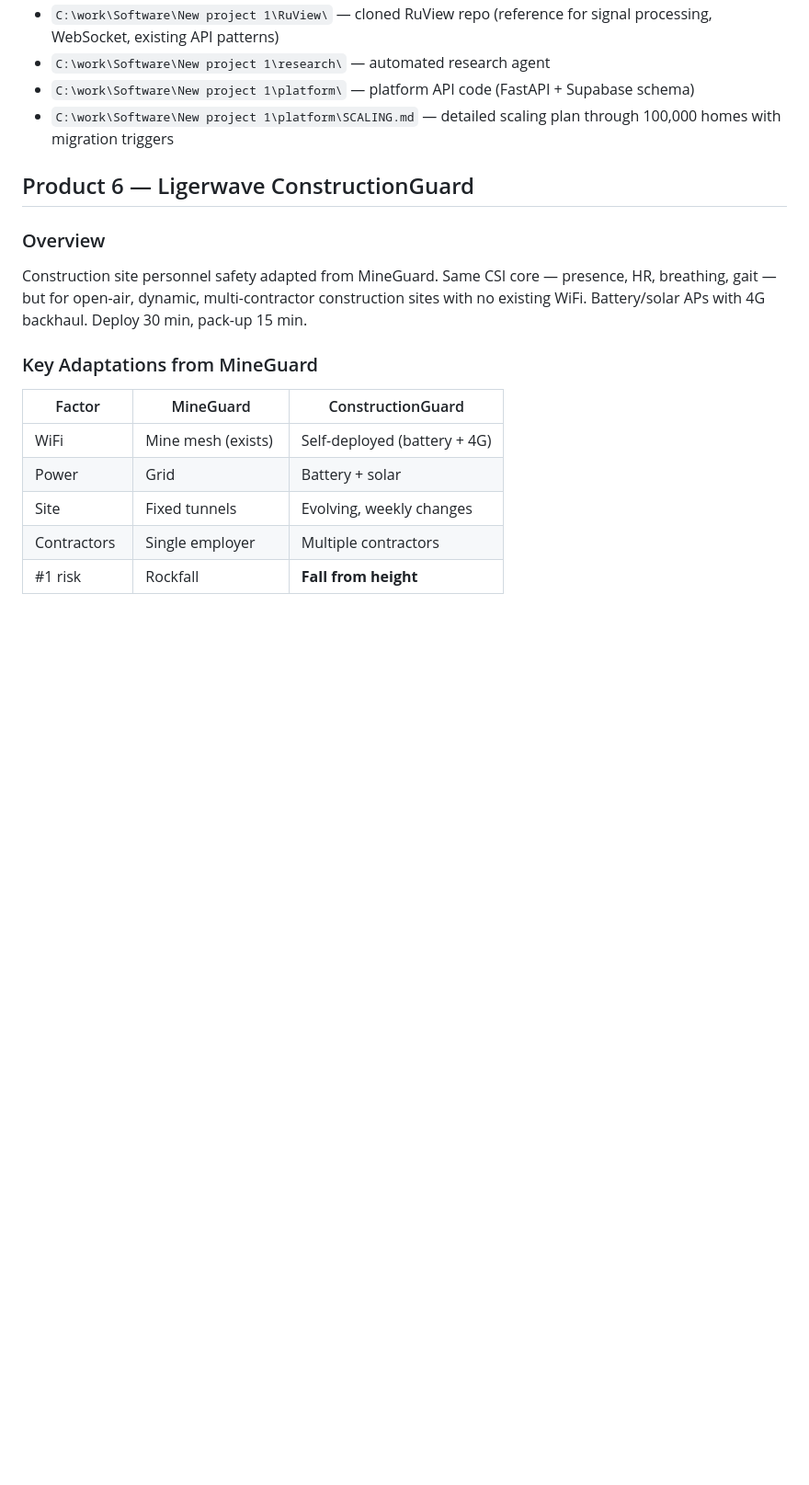
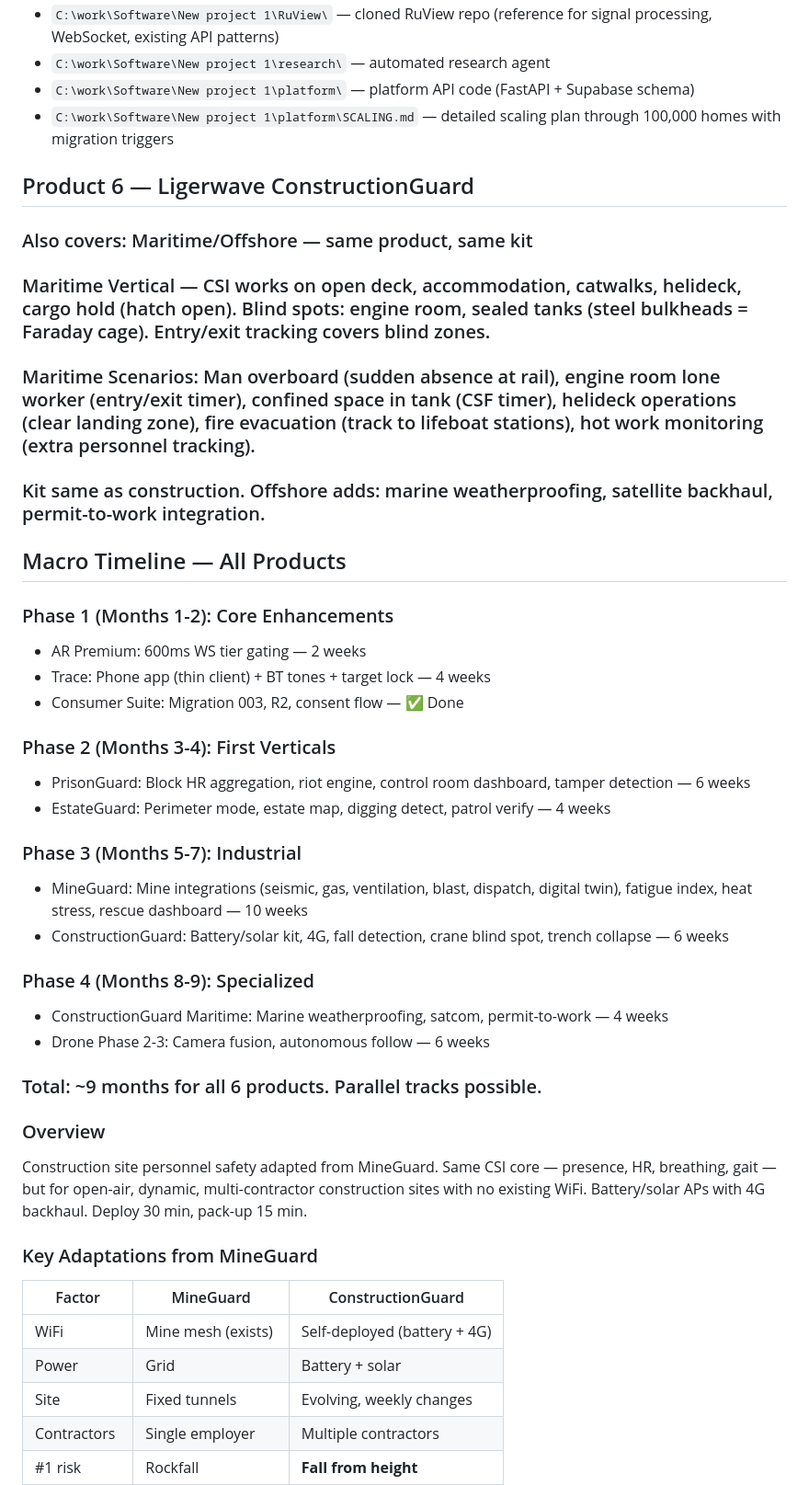
Before and after one commit to WarmachineNaidoo/ligerwave-platform, a Markdown page: AGENTS.md, the part around the change. Shown at 92% size. GitHub-like rendering; blank space fills up the shorter version.

Commit message:
ConstructionGuard maritime/offshore vertical + macro timeline all products
- Maritime scenarios: man overboard, engine room timer, confined space, helideck clearance, fire evacuation, hot work
- CSI works on open deck, accommodation, catwalks, helideck, holds
- Blind spots: engine room, sealed tanks (steel bulkheads)
- Macro timeline: 9 months for all 6 products across 4 phases
- Cost estimate if built by contractors: R920k-1.33M
- Parallel tracks identified

```diff
--- a/AGENTS.md
+++ b/AGENTS.md
@@ -331,6 +331,34 @@ Drone-mounted CSI for building threat mapping. 30-40s hover above roof produces
 - `C:\work\Software\New project 1\platform\SCALING.md` — detailed scaling plan through 100,000 homes with migration triggers
 
 ## Product 6 — Ligerwave ConstructionGuard
+### Also covers: Maritime/Offshore — same product, same kit
+
+### Maritime Vertical — CSI works on open deck, accommodation, catwalks, helideck, cargo hold (hatch open). Blind spots: engine room, sealed tanks (steel bulkheads = Faraday cage). Entry/exit tracking covers blind zones.
+
+### Maritime Scenarios: Man overboard (sudden absence at rail), engine room lone worker (entry/exit timer), confined space in tank (CSF timer), helideck operations (clear landing zone), fire evacuation (track to lifeboat stations), hot work monitoring (extra personnel tracking).
+
+### Kit same as construction. Offshore adds: marine weatherproofing, satellite backhaul, permit-to-work integration.
+
+## Macro Timeline — All Products
+
+### Phase 1 (Months 1-2): Core Enhancements
+- AR Premium: 600ms WS tier gating — 2 weeks
+- Trace: Phone app (thin client) + BT tones + target lock — 4 weeks
+- Consumer Suite: Migration 003, R2, consent flow — ✅ Done
+
+### Phase 2 (Months 3-4): First Verticals
+- PrisonGuard: Block HR aggregation, riot engine, control room dashboard, tamper detection — 6 weeks
+- EstateGuard: Perimeter mode, estate map, digging detect, patrol verify — 4 weeks
+
+### Phase 3 (Months 5-7): Industrial
+- MineGuard: Mine integrations (seismic, gas, ventilation, blast, dispatch, digital twin), fatigue index, heat stress, rescue dashboard — 10 weeks
+- ConstructionGuard: Battery/solar kit, 4G, fall detection, crane blind spot, trench collapse — 6 weeks
+
+### Phase 4 (Months 8-9): Specialized
+- ConstructionGuard Maritime: Marine weatherproofing, satcom, permit-to-work — 4 weeks
+- Drone Phase 2-3: Camera fusion, autonomous follow — 6 weeks
+
+### Total: ~9 months for all 6 products. Parallel tracks possible.
 ### Overview
 Construction site personnel safety adapted from MineGuard. Same CSI core — presence, HR, breathing, gait — but for open-air, dynamic, multi-contractor construction sites with no existing WiFi. Battery/solar APs with 4G backhaul. Deploy 30 min, pack-up 15 min.
 
```
